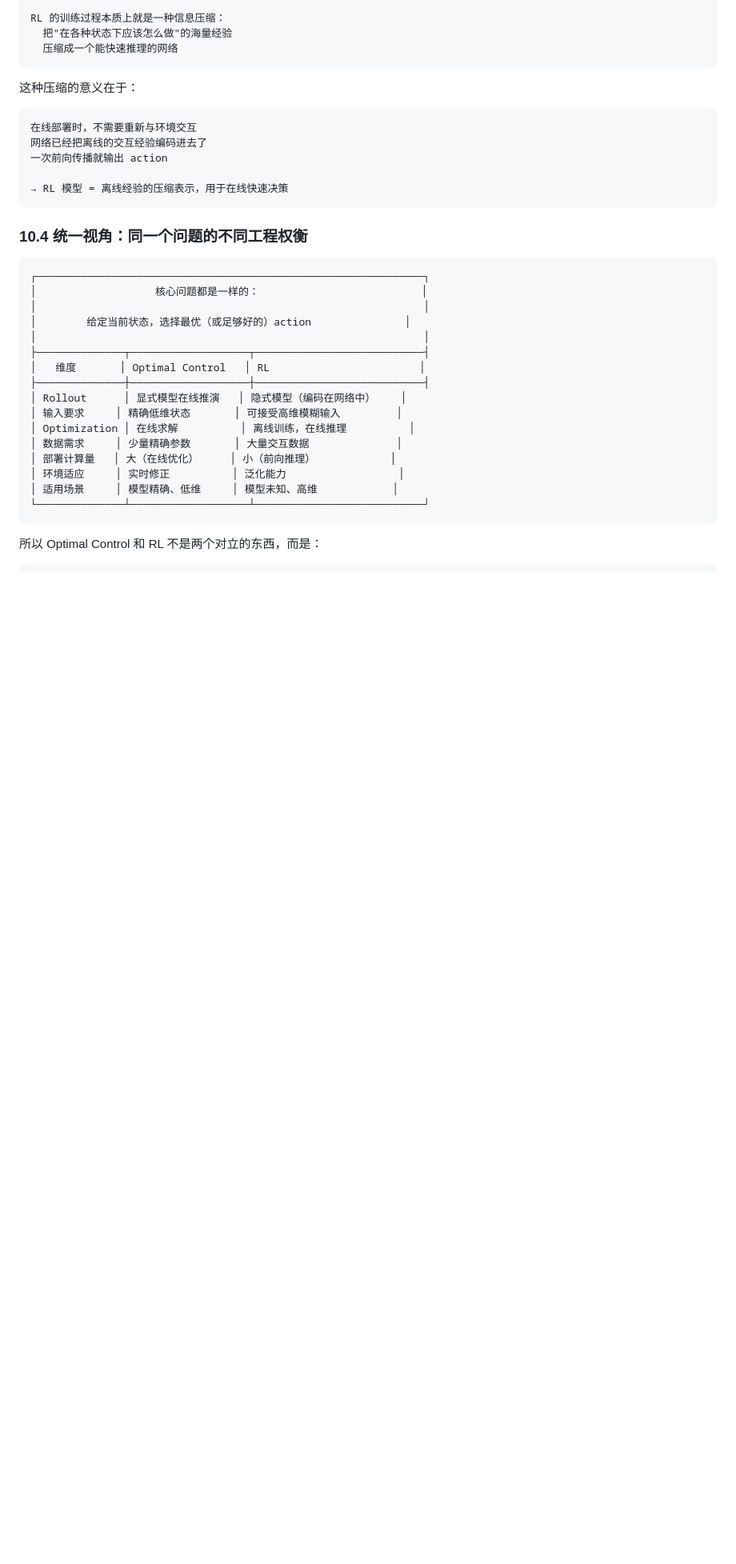
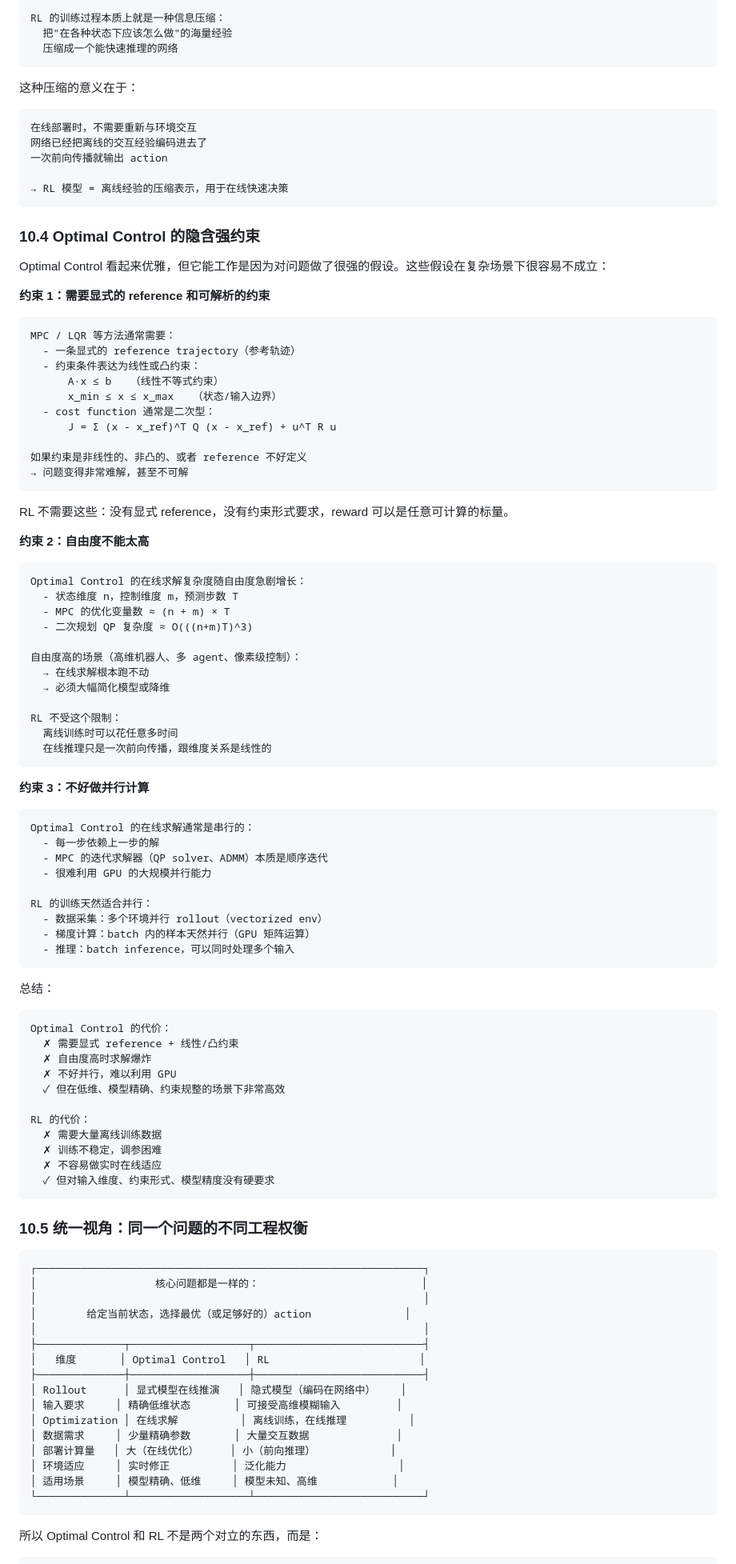
Before and after one commit to chenz16/reinforcement-learning_deep_dive, a Markdown page: docs/zh/rl-understanding-framework.md, the part around the change. Shown at 80% size. GitHub-like rendering; blank space fills up the shorter version.

````diff
--- a/docs/zh/rl-understanding-framework.md
+++ b/docs/zh/rl-understanding-framework.md
@@ -1347,7 +1347,75 @@ RL 的训练过程本质上就是一种信息压缩：
 → RL 模型 = 离线经验的压缩表示，用于在线快速决策
 ```
 
-### 10.4 统一视角：同一个问题的不同工程权衡
+### 10.4 Optimal Control 的隐含强约束
+
+Optimal Control 看起来优雅，但它能工作是因为对问题做了很强的假设。这些假设在复杂场景下很容易不成立：
+
+**约束 1：需要显式的 reference 和可解析的约束**
+
+```text
+MPC / LQR 等方法通常需要：
+  - 一条显式的 reference trajectory（参考轨迹）
+  - 约束条件表达为线性或凸约束：
+      A·x ≤ b   （线性不等式约束）
+      x_min ≤ x ≤ x_max   （状态/输入边界）
+  - cost function 通常是二次型：
+      J = Σ (x - x_ref)^T Q (x - x_ref) + u^T R u
+
+如果约束是非线性的、非凸的、或者 reference 不好定义
+→ 问题变得非常难解，甚至不可解
+```
+
+RL 不需要这些：没有显式 reference，没有约束形式要求，reward 可以是任意可计算的标量。
+
+**约束 2：自由度不能太高**
+
+```text
+Optimal Control 的在线求解复杂度随自由度急剧增长：
+  - 状态维度 n，控制维度 m，预测步数 T
+  - MPC 的优化变量数 ≈ (n + m) × T
+  - 二次规划 QP 复杂度 ≈ O(((n+m)T)^3)
+
+自由度高的场景（高维机器人、多 agent、像素级控制）：
+  → 在线求解根本跑不动
+  → 必须大幅简化模型或降维
+
+RL 不受这个限制：
+  离线训练时可以花任意多时间
+  在线推理只是一次前向传播，跟维度关系是线性的
+```
+
+**约束 3：不好做并行计算**
+
+```text
+Optimal Control 的在线求解通常是串行的：
+  - 每一步依赖上一步的解
+  - MPC 的迭代求解器（QP solver、ADMM）本质是顺序迭代
+  - 很难利用 GPU 的大规模并行能力
+
+RL 的训练天然适合并行：
+  - 数据采集：多个环境并行 rollout（vectorized env）
+  - 梯度计算：batch 内的样本天然并行（GPU 矩阵运算）
+  - 推理：batch inference，可以同时处理多个输入
+```
+
+总结：
+
+```text
+Optimal Control 的代价：
+  ✗ 需要显式 reference + 线性/凸约束
+  ✗ 自由度高时求解爆炸
+  ✗ 不好并行，难以利用 GPU
+  ✓ 但在低维、模型精确、约束规整的场景下非常高效
+
+RL 的代价：
+  ✗ 需要大量离线训练数据
+  ✗ 训练不稳定，调参困难
+  ✗ 不容易做实时在线适应
+  ✓ 但对输入维度、约束形式、模型精度没有硬要求
+```
+
+### 10.5 统一视角：同一个问题的不同工程权衡
 
 ```text
 ┌──────────────────────────────────────────────────────────────┐
````
Also changed, not shown: docs/en/rl-understanding-framework.md (+69 -1 lines).
